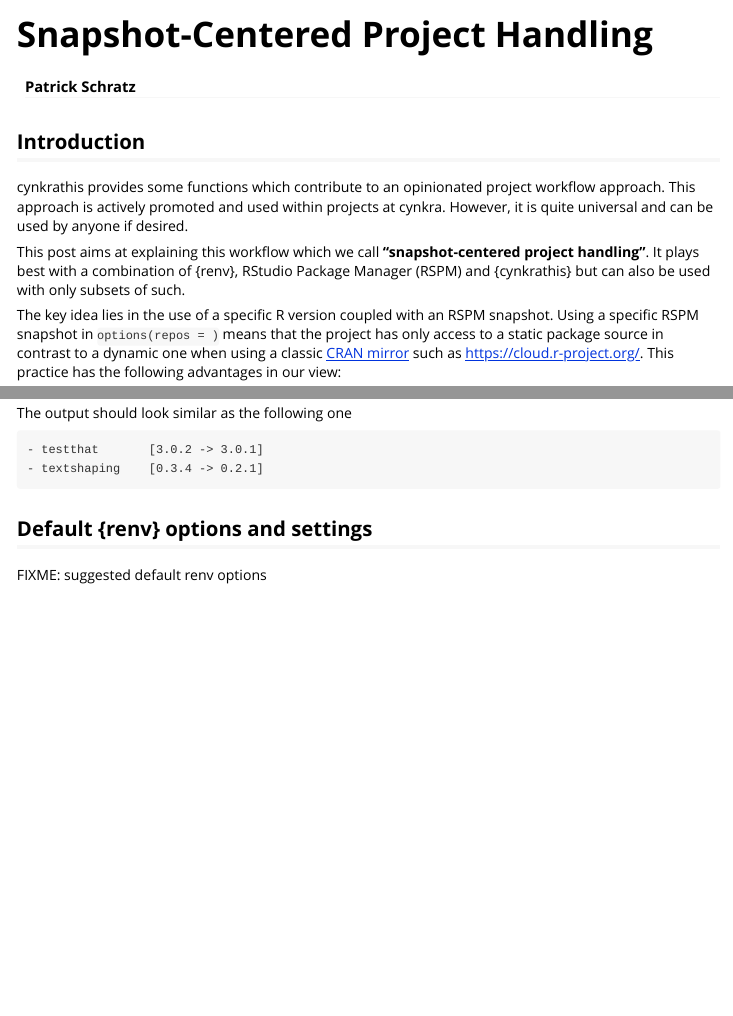
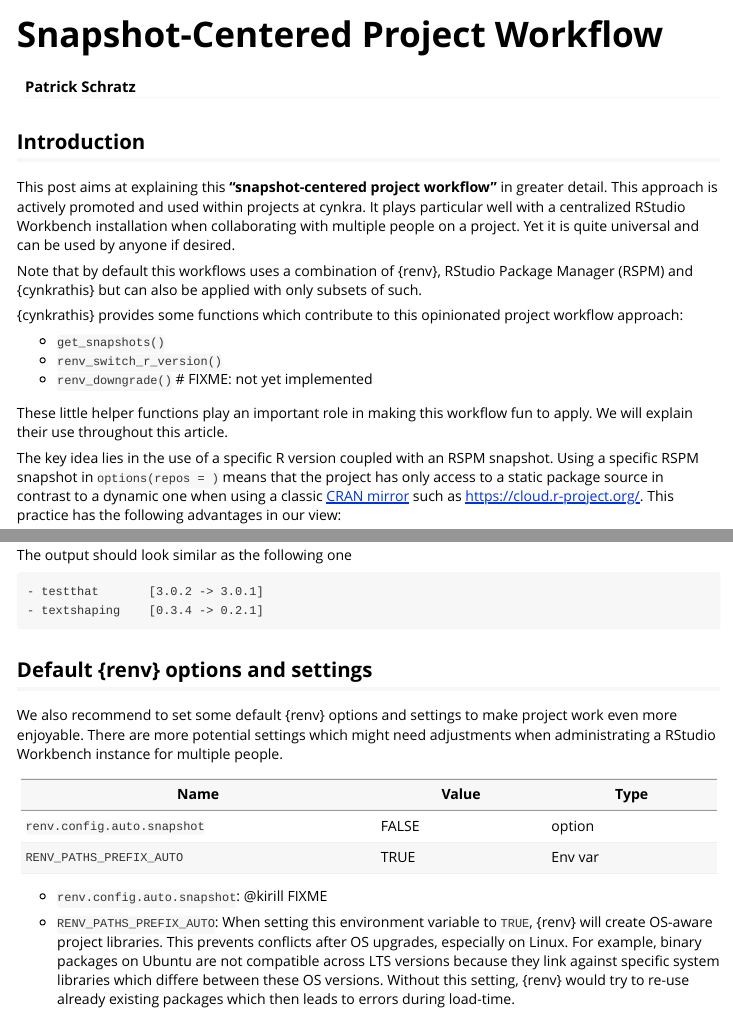
Before and after one commit to cynkra/cynkrathis, an R Markdown document (vignettes/rspm-snaphots.Rmd): the page in a window 1100 px wide, from its top, and a second part further down, joined at a grey line. Rendered offline with R 4.5, knitr and Pandoc, with nearby package versions; some code elsewhere in the file could not run offline.

Commit message:
update vignette

````diff
--- a/vignettes/rspm-snaphots.Rmd
+++ b/vignettes/rspm-snaphots.Rmd
@@ -1,11 +1,14 @@
 ---
-title: "Snapshot-Centered Project Handling"
+title: "Snapshot-Centered Project Workflow"
 author: "Patrick Schratz"
 output: rmarkdown::html_vignette
 vignette: >
   %\VignetteIndexEntry{rspm-snaphots}
+  %\VignetteEncoding{UTF-8}
   %\VignetteEngine{knitr::rmarkdown}
-  %\VignetteEncoding{UTF-8}
+editor_options:
+  markdown:
+    wrap: sentence
 ---
 
 ```{r, include = FALSE}
@@ -18,25 +21,35 @@
 ## Introduction
 
 <!-- FIXME: list functions -->
-cynkrathis provides some functions which contribute to an opinionated project workflow approach.
+
+This post aims at explaining this **"snapshot-centered project workflow"** in greater detail.
 This approach is actively promoted and used within projects at cynkra.
-However, it is quite universal and can be used by anyone if desired.
+It plays particular well with a centralized RStudio Workbench installation when collaborating with multiple people on a project.
+Yet it is quite universal and can be used by anyone if desired.
 
-This post aims at explaining this workflow which we call **"snapshot-centered project handling"**.
-It plays best with a combination of {renv}, RStudio Package Manager (RSPM) and {cynkrathis} but can also be used with only subsets of such.
+Note that by default this workflows uses a combination of {renv}, RStudio Package Manager (RSPM) and {cynkrathis} but can also be applied with only subsets of such.
+
+{cynkrathis} provides some functions which contribute to this opinionated project workflow approach:
+
+- `get_snapshots()`
+- `renv_switch_r_version()`
+- `renv_downgrade()` # FIXME: not yet implemented
+
+These little helper functions play an important role in making this workflow fun to apply.
+We will explain their use throughout this article.
 
 The key idea lies in the use of a specific R version coupled with an RSPM snapshot.
-Using a specific RSPM snapshot in `options(repos = )` means that the project has only access to a static package source in contrast to a dynamic one when using a classic [CRAN mirror](https://cran.r-project.org/mirrors.html) such as https://cloud.r-project.org/.
+Using a specific RSPM snapshot in `options(repos = )` means that the project has only access to a static package source in contrast to a dynamic one when using a classic [CRAN mirror](https://cran.r-project.org/mirrors.html) such as <https://cloud.r-project.org/>.
 This practice has the following advantages in our view:
 
-- Stable project environment by making use of packages which are likely to play together well.
-- Package versions which are known to work with the R version used.
-- Possibility of controlled package updates between RSPM snapshots.
+-   Stable project environment by making use of packages which are likely to play together well.
+-   Package versions which are known to work with the R version used.
+-   Possibility of controlled package updates between RSPM snapshots.
 
 The combination of an specific R version and a RSPM snapshot is ensured by {renv}.
 In `renv.lock`, the R version and snapshot ID are listed.
 
-```json
+``` {.json}
 {
   "R": {
     "Version": "4.1.0",
@@ -189,11 +200,24 @@
 
 The output should look similar as the following one
 
-```
-- testthat       [3.0.2 -> 3.0.1]
-- textshaping    [0.3.4 -> 0.2.1]
-```
+    - testthat       [3.0.2 -> 3.0.1]
+    - textshaping    [0.3.4 -> 0.2.1]
 
 ## Default {renv} options and settings
 
-FIXME: suggested default renv options
+We also recommend to set some default {renv} options and settings to make project work even more enjoyable.
+There are more potential settings which might need adjustments when administrating a RStudio Workbench instance for multiple people.
+
++-------------------------------------+-----------------+-----------------+
+| Name                                | Value           | Type            |
++=====================================+=================+=================+
+| `renv.config.auto.snapshot`         | FALSE           | option          |
++-------------------------------------+-----------------+-----------------+
+| `RENV_PATHS_PREFIX_AUTO`            | TRUE            | Env var         |
++-------------------------------------+-----------------+-----------------+
+
+- `renv.config.auto.snapshot`: @kirill FIXME
+
+- `RENV_PATHS_PREFIX_AUTO`: When setting this environment variable to `TRUE`, {renv} will create OS-aware project libraries.
+  This prevents conflicts after OS upgrades, especially on Linux. For example, binary packages on Ubuntu are not compatible across LTS versions because they link against specific system libraries which differe between these OS versions.
+  Without this setting, {renv} would try to re-use already existing packages which then leads to errors during load-time.
````
Also changed, not shown: vignettes/rspm-snaphots.Rmd (46 more changed lines).
